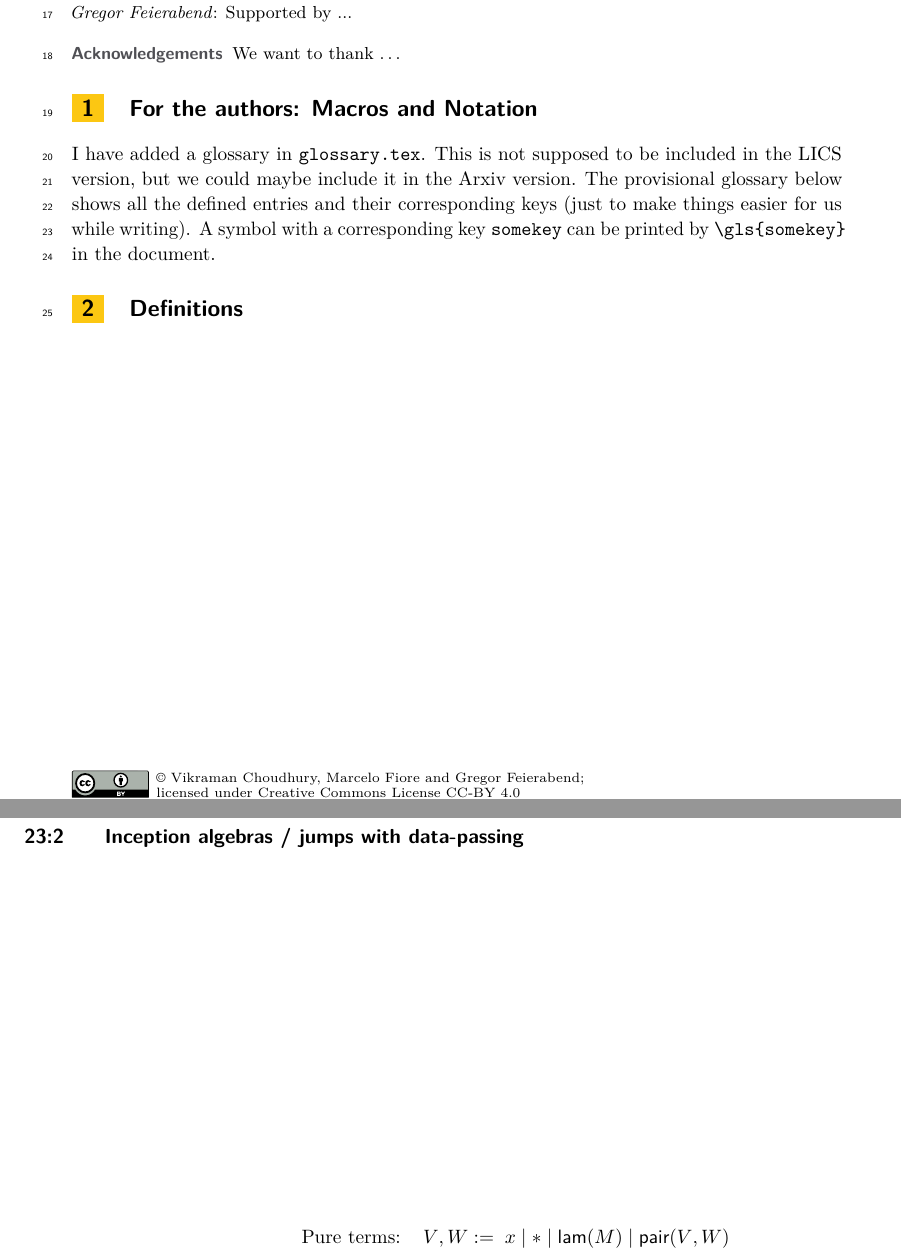
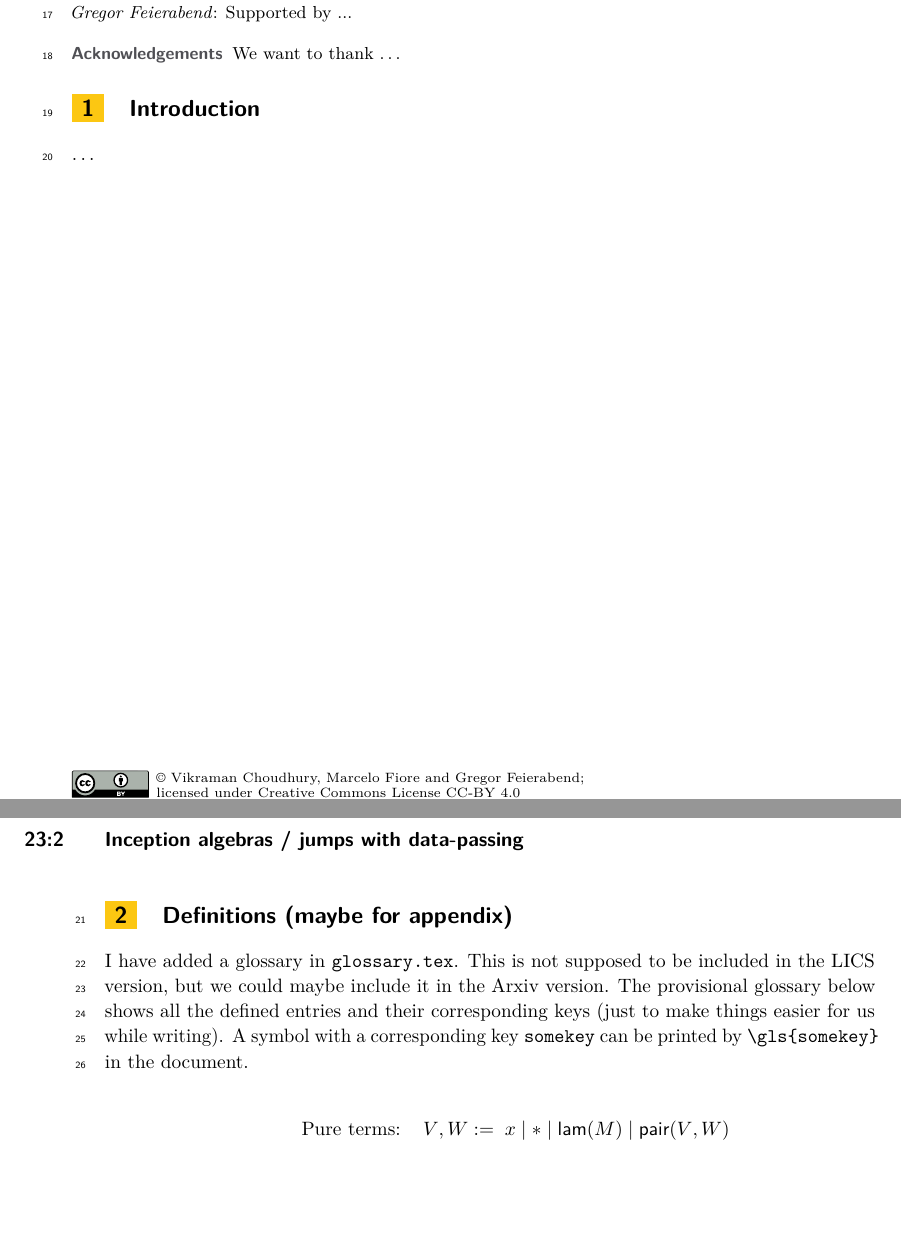
Before and after one commit to vikraman/inception, a LaTeX paper (papers/lics27/lics27-inc.tex): two parts of pages 1 and 2 of 3, joined at a grey line, cut so that both start at the same text, the shorter picture padded with empty space. Compiled offline with pdfLaTeX.

Commit message:
adjusted section titles

```diff
--- a/papers/lics27/lics27-inc.tex
+++ b/papers/lics27/lics27-inc.tex
@@ -82,15 +82,17 @@
 Lorem ipsum dolor sit amet, consectetur adipiscing elit. Praesent convallis orci arcu, eu mollis dolor. Aliquam eleifend suscipit lacinia. Maecenas quam mi, porta ut lacinia sed, convallis ac dui. Lorem ipsum dolor sit amet, consectetur adipiscing elit. Suspendisse potenti.
 \end{abstract}
 
-\section{For the authors: Macros and Notation}
+\section{Introduction}
+\dots
+
+\clearpage
+\section{Definitions (maybe for appendix)}
 I have added a glossary in \verb+glossary.tex+.
 This is not supposed to be included in the LICS version, but we could maybe include it in the Arxiv version.
 The provisional glossary below shows all the defined entries and their corresponding keys (just to make things easier for us while writing).
 A symbol with a corresponding key \texttt{somekey} can be printed by \verb+\gls{somekey}+ in the document.
 
-\section{Definitions}
-
-\begin{figure}[t]
+\begin{figure}[ht]
 
 \begin{subfigure}{0.95\linewidth}
   \begin{align*}
```
